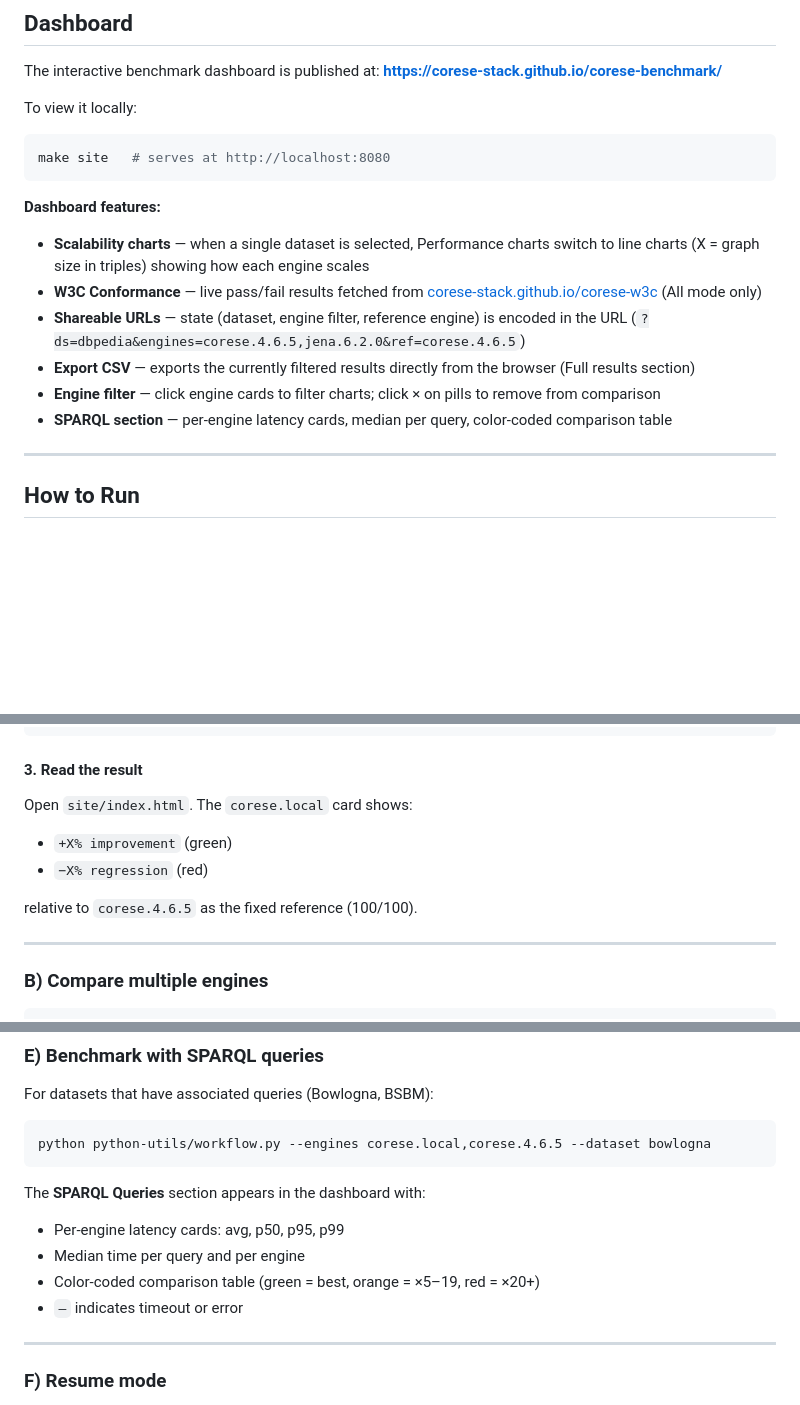
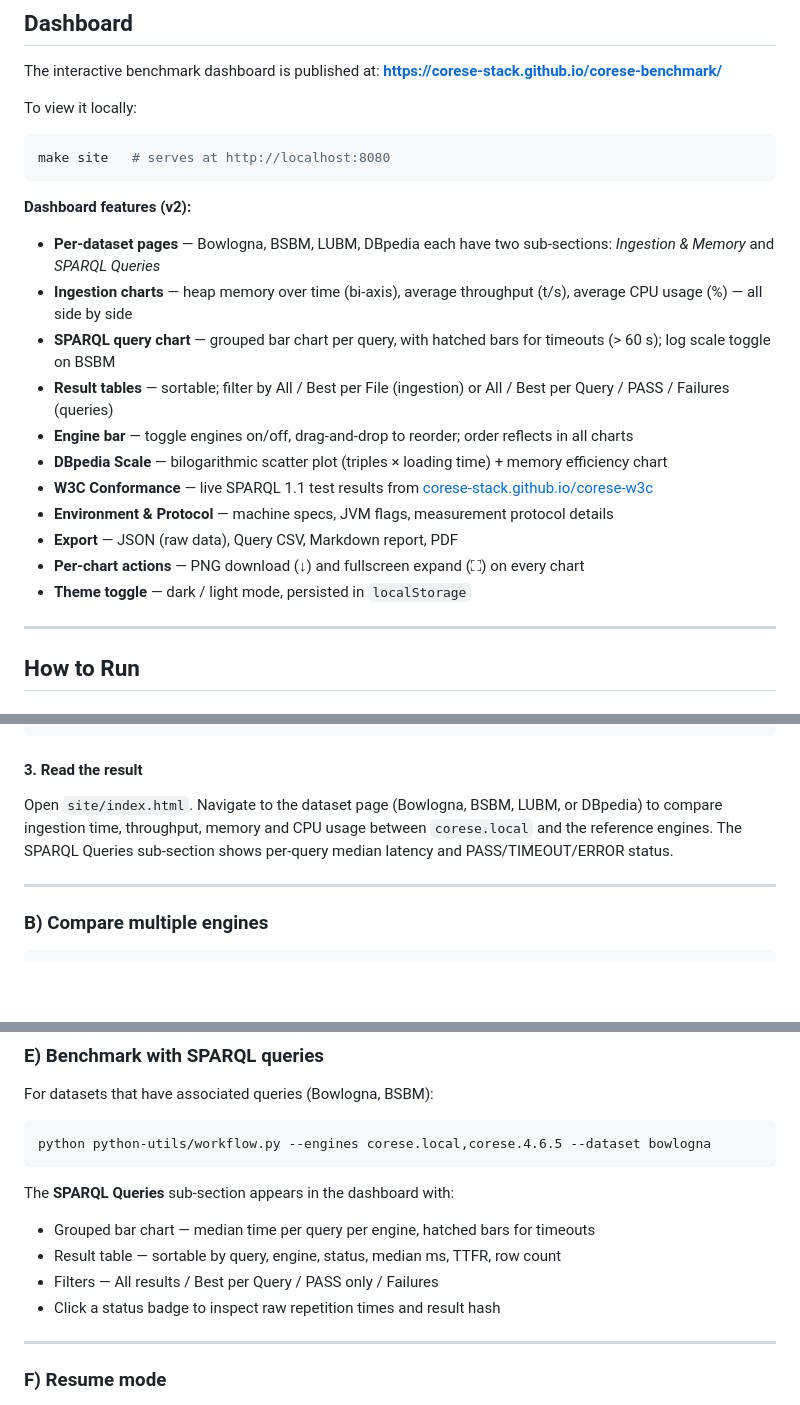
Before and after one commit to corese-stack/corese-benchmark, a Markdown page: README.md, 3 parts joined by grey strips. GitHub-like rendering; blank space fills up the shorter version.

Commit message:
docs(readme): update dashboard features to reflect v2 redesign

````diff
--- a/README.md
+++ b/README.md
@@ -32,14 +32,19 @@ To view it locally:
 make site   # serves at http://localhost:8080
 ```
 
-**Dashboard features:**
+**Dashboard features (v2):**
 
-- **Scalability charts** — when a single dataset is selected, Performance charts switch to line charts (X = graph size in triples) showing how each engine scales
-- **W3C Conformance** — live pass/fail results fetched from [corese-stack.github.io/corese-w3c](https://corese-stack.github.io/corese-w3c/data/w3c-report.json) (All mode only)
-- **Shareable URLs** — state (dataset, engine filter, reference engine) is encoded in the URL (`?ds=dbpedia&engines=corese.4.6.5,jena.6.2.0&ref=corese.4.6.5`)
-- **Export CSV** — exports the currently filtered results directly from the browser (Full results section)
-- **Engine filter** — click engine cards to filter charts; click × on pills to remove from comparison
-- **SPARQL section** — per-engine latency cards, median per query, color-coded comparison table
+- **Per-dataset pages** — Bowlogna, BSBM, LUBM, DBpedia each have two sub-sections: *Ingestion & Memory* and *SPARQL Queries*
+- **Ingestion charts** — heap memory over time (bi-axis), average throughput (t/s), average CPU usage (%) — all side by side
+- **SPARQL query chart** — grouped bar chart per query, with hatched bars for timeouts (> 60 s); log scale toggle on BSBM
+- **Result tables** — sortable; filter by All / Best per File (ingestion) or All / Best per Query / PASS / Failures (queries)
+- **Engine bar** — toggle engines on/off, drag-and-drop to reorder; order reflects in all charts
+- **DBpedia Scale** — bilogarithmic scatter plot (triples × loading time) + memory efficiency chart
+- **W3C Conformance** — live SPARQL 1.1 test results from [corese-stack.github.io/corese-w3c](https://corese-stack.github.io/corese-w3c/data/w3c-report.json)
+- **Environment & Protocol** — machine specs, JVM flags, measurement protocol details
+- **Export** — JSON (raw data), Query CSV, Markdown report, PDF
+- **Per-chart actions** — PNG download (↓) and fullscreen expand (⛶) on every chart
+- **Theme toggle** — dark / light mode, persisted in `localStorage`
 
 ---
 
@@ -89,12 +94,7 @@ python python-utils/workflow.py \
 
 #### 3. Read the result
 
-Open `site/index.html`. The `corese.local` card shows:
-
-- `+X% improvement` (green)
-- `−X% regression` (red)
-
-relative to `corese.4.6.5` as the fixed reference (100/100).
+Open `site/index.html`. Navigate to the dataset page (Bowlogna, BSBM, LUBM, or DBpedia) to compare ingestion time, throughput, memory and CPU usage between `corese.local` and the reference engines. The SPARQL Queries sub-section shows per-query median latency and PASS/TIMEOUT/ERROR status.
 
 ---
 
@@ -140,12 +140,12 @@ For datasets that have associated queries (Bowlogna, BSBM):
 python python-utils/workflow.py --engines corese.local,corese.4.6.5 --dataset bowlogna
 ```
 
-The **SPARQL Queries** section appears in the dashboard with:
+The **SPARQL Queries** sub-section appears in the dashboard with:
 
-- Per-engine latency cards: avg, p50, p95, p99
-- Median time per query and per engine
-- Color-coded comparison table (green = best, orange = ×5–19, red = ×20+)
-- `—` indicates timeout or error
+- Grouped bar chart — median time per query per engine, hatched bars for timeouts
+- Result table — sortable by query, engine, status, median ms, TTFR, row count
+- Filters — All results / Best per Query / PASS only / Failures
+- Click a status badge to inspect raw repetition times and result hash
 
 ---
 
````
